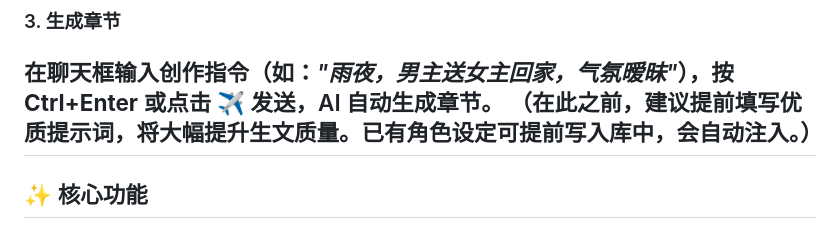
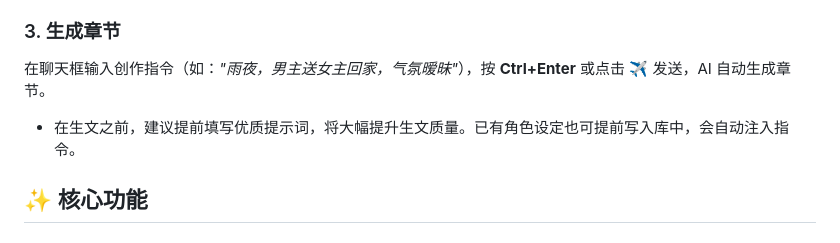
Before and after one commit to xiaohuangya617/novel-writer, a Markdown page: README.md, the part around the change. Drawn GitHub-style.

```diff
--- a/README.md
+++ b/README.md
@@ -56,8 +56,7 @@ AI小说生成器是一款**完全运行在浏览器中的小说创作辅助工
 
 ### 3. 生成章节
 在聊天框输入创作指令（如：*"雨夜，男主送女主回家，气氛暧昧"*），按 **Ctrl+Enter** 或点击 ✈ 发送，AI 自动生成章节。
-（在此之前，建议提前填写优质提示词，将大幅提升生文质量。已有角色设定可提前写入库中，会自动注入。）
----
+- 在生文之前，建议提前填写优质提示词，将大幅提升生文质量。已有角色设定也可提前写入库中，会自动注入指令。
 
 ## ✨ 核心功能
 
```
